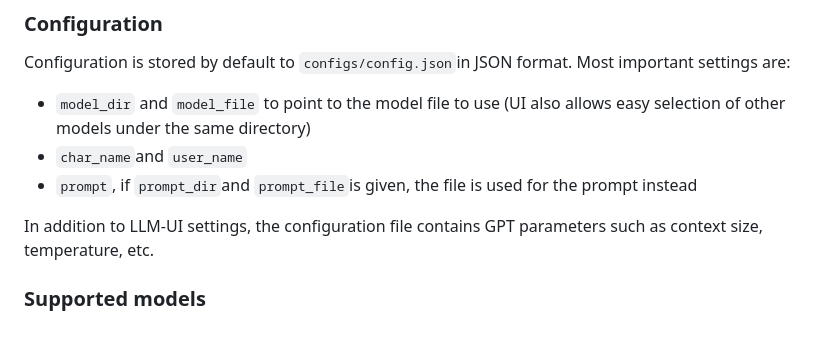
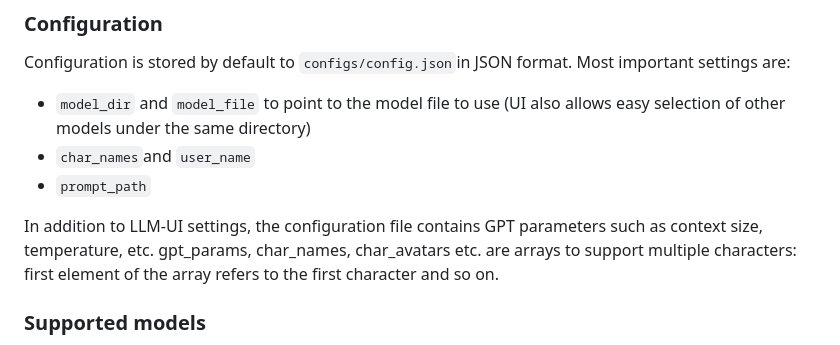
Before and after one commit to axim2/llm-ui, a Markdown page: README.md, the part around the change. Rendered like a GitHub page.

Commit message:
Update README.md to match current config file format

```diff
--- a/README.md
+++ b/README.md
@@ -66,10 +66,11 @@ If the model file is not specified from the command line or throught the configu
 
 Configuration is stored by default to `configs/config.json`in JSON format. Most important settings are:
 - `model_dir` and `model_file` to point to the model file to use (UI also allows easy selection of other models under the same directory)
-- `char_name`and `user_name`
-- `prompt`, if `prompt_dir`and `prompt_file`is given, the file is used for the prompt instead
+- `char_names`and `user_name`
+- `prompt_path`
 
 In addition to LLM-UI settings, the configuration file contains GPT parameters such as context size, temperature, etc.
+gpt_params, char_names, char_avatars etc. are arrays to support multiple characters: first element of the array refers to the first character and so on.
 
 
 ### Supported models
```
